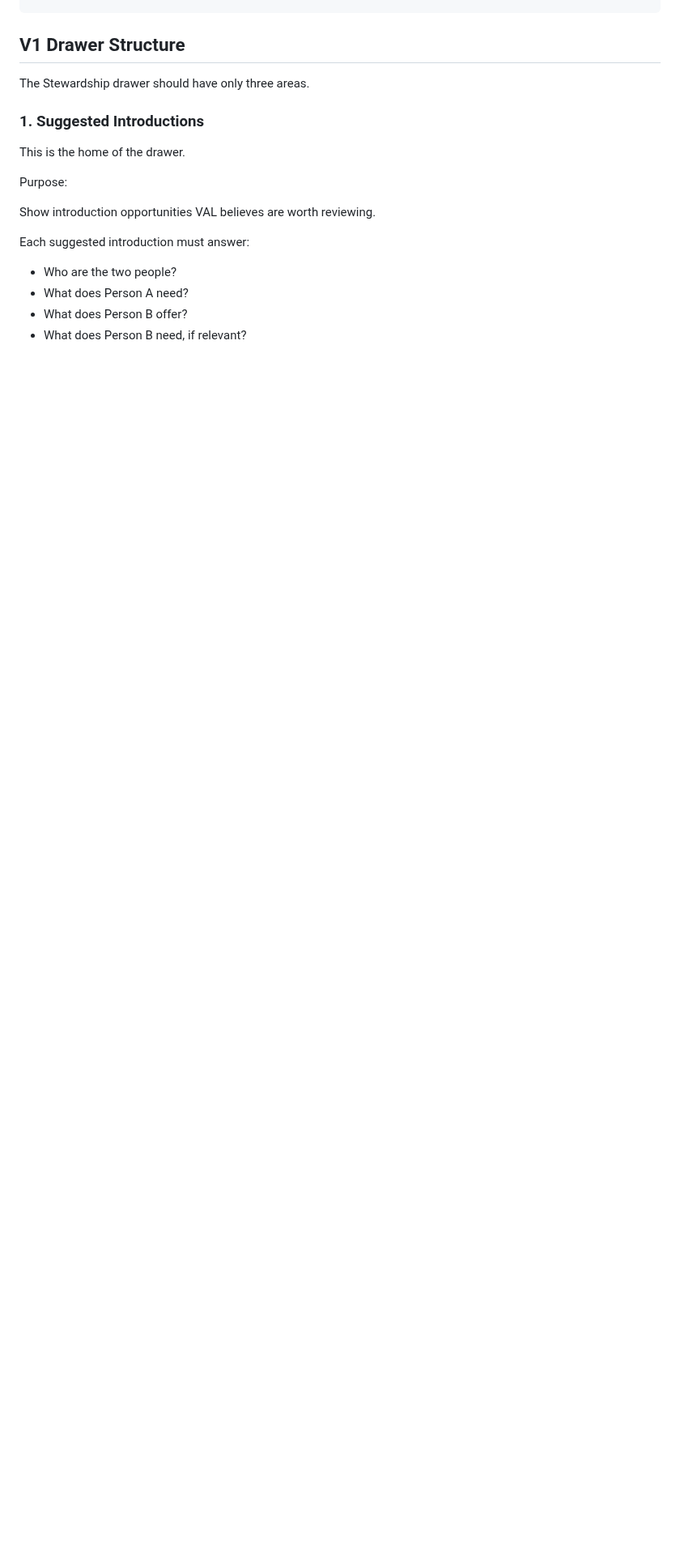
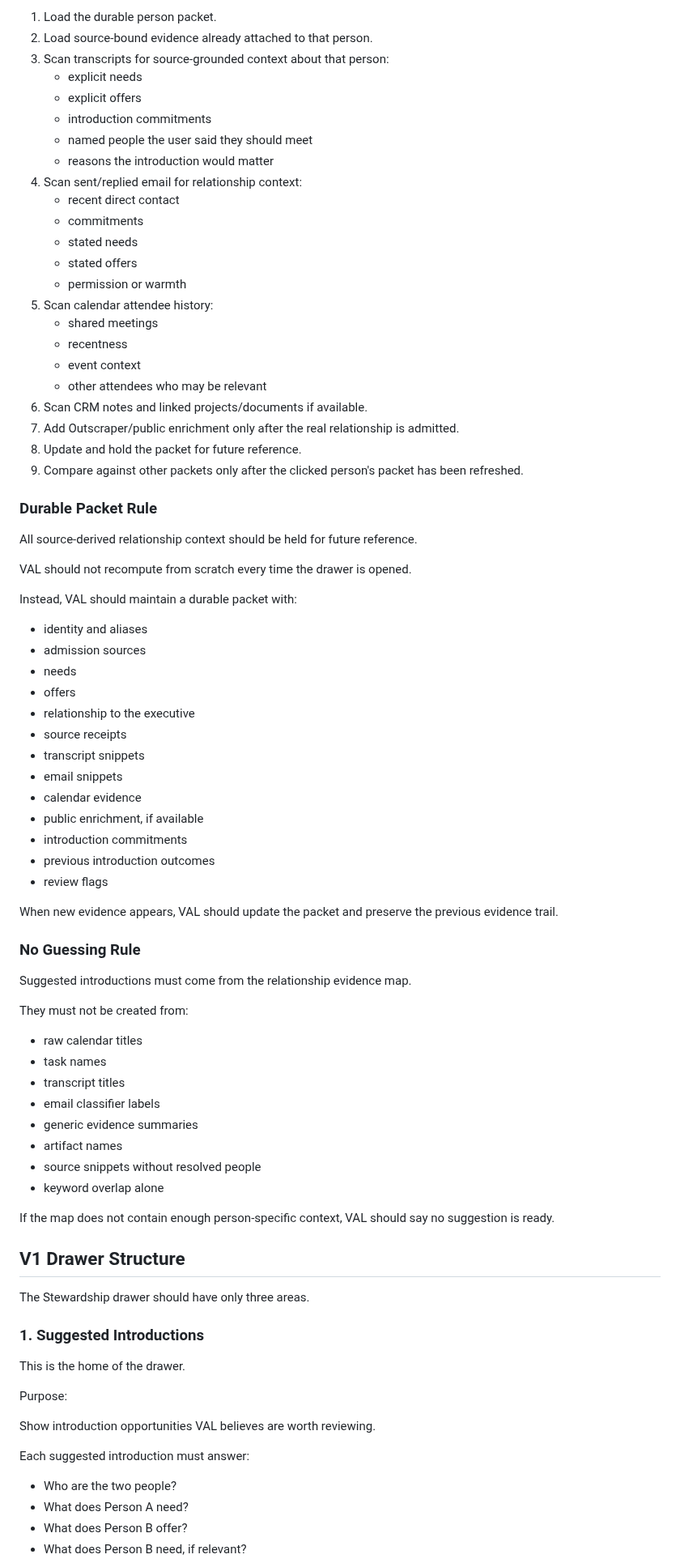
Before and after one commit to JessaGrace1221/jessa_VAL, a Markdown page: docs/VAL_STEWARDSHIP_INTRODUCTION_ENGINE_V1.md, the part around one of its changes. Shown at 81% size. GitHub-like rendering; blank space fills up the shorter version.

Commit message:
Document Stewardship relationship evidence map

```diff
--- a/docs/VAL_STEWARDSHIP_INTRODUCTION_ENGINE_V1.md
+++ b/docs/VAL_STEWARDSHIP_INTRODUCTION_ENGINE_V1.md
@@ -60,3 +122,67 @@ Stewardship helps you make the right introductions by understanding what people
+1. Load the durable person packet.
+2. Load source-bound evidence already attached to that person.
+3. Scan transcripts for source-grounded context about that person:
+   - explicit needs
+   - explicit offers
+   - introduction commitments
+   - named people the user said they should meet
+   - reasons the introduction would matter
+4. Scan sent/replied email for relationship context:
+   - recent direct contact
+   - commitments
+   - stated needs
+   - stated offers
+   - permission or warmth
+5. Scan calendar attendee history:
+   - shared meetings
+   - recentness
+   - event context
+   - other attendees who may be relevant
+6. Scan CRM notes and linked projects/documents if available.
+7. Add Outscraper/public enrichment only after the real relationship is admitted.
+8. Update and hold the packet for future reference.
+9. Compare against other packets only after the clicked person's packet has been refreshed.
+
+### Durable Packet Rule
+
+All source-derived relationship context should be held for future reference.
+
+VAL should not recompute from scratch every time the drawer is opened.
+
+Instead, VAL should maintain a durable packet with:
+
+- identity and aliases
+- admission sources
+- needs
+- offers
+- relationship to the executive
+- source receipts
+- transcript snippets
+- email snippets
+- calendar evidence
+- public enrichment, if available
+- introduction commitments
+- previous introduction outcomes
+- review flags
+
+When new evidence appears, VAL should update the packet and preserve the previous evidence trail.
+
+### No Guessing Rule
+
+Suggested introductions must come from the relationship evidence map.
+
+They must not be created from:
+
+- raw calendar titles
+- task names
+- transcript titles
+- email classifier labels
+- generic evidence summaries
+- artifact names
+- source snippets without resolved people
+- keyword overlap alone
+
+If the map does not contain enough person-specific context, VAL should say no suggestion is ready.
 
 ## V1 Drawer Structure
 
```
Also changed, not shown: other parts of docs/VAL_STEWARDSHIP_INTRODUCTION_ENGINE_V1.md (+80 -10 lines).
